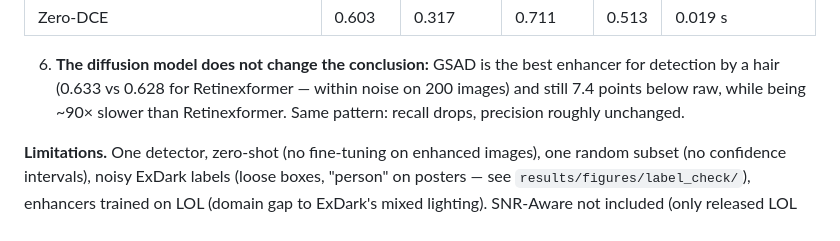
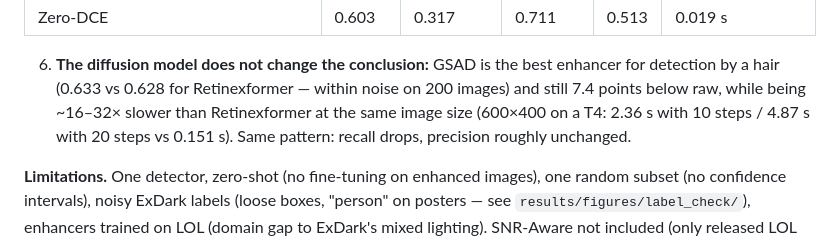
Before and after one commit to Crazycraftie/low-light-enhancement-btp, a Markdown page: notes/detection_findings.md, the part around the change. GitHub-like rendering.

Commit message:
Findings: compare GSAD vs Retinexformer speed at the same image size
Co-Authored-By: Claude Opus 5.5 (1M context) <noreply@anthropic.com>

```diff
--- a/notes/detection_findings.md
+++ b/notes/detection_findings.md
@@ -43,7 +43,8 @@ subset is slightly easier than the 1,200 (raw 0.707 vs 0.662).
 
 6. **The diffusion model does not change the conclusion:** GSAD is the best enhancer for detection by a hair
    (0.633 vs 0.628 for Retinexformer — within noise on 200 images) and still 7.4 points below raw, while being
-   ~90× slower than Retinexformer. Same pattern: recall drops, precision roughly unchanged.
+   ~16–32× slower than Retinexformer at the same image size (600×400 on a T4: 2.36 s with 10 steps / 4.87 s
+   with 20 steps vs 0.151 s). Same pattern: recall drops, precision roughly unchanged.
 
 **Limitations.** One detector, zero-shot (no fine-tuning on enhanced images), one random subset
 (no confidence intervals), noisy ExDark labels (loose boxes, "person" on posters — see
```
